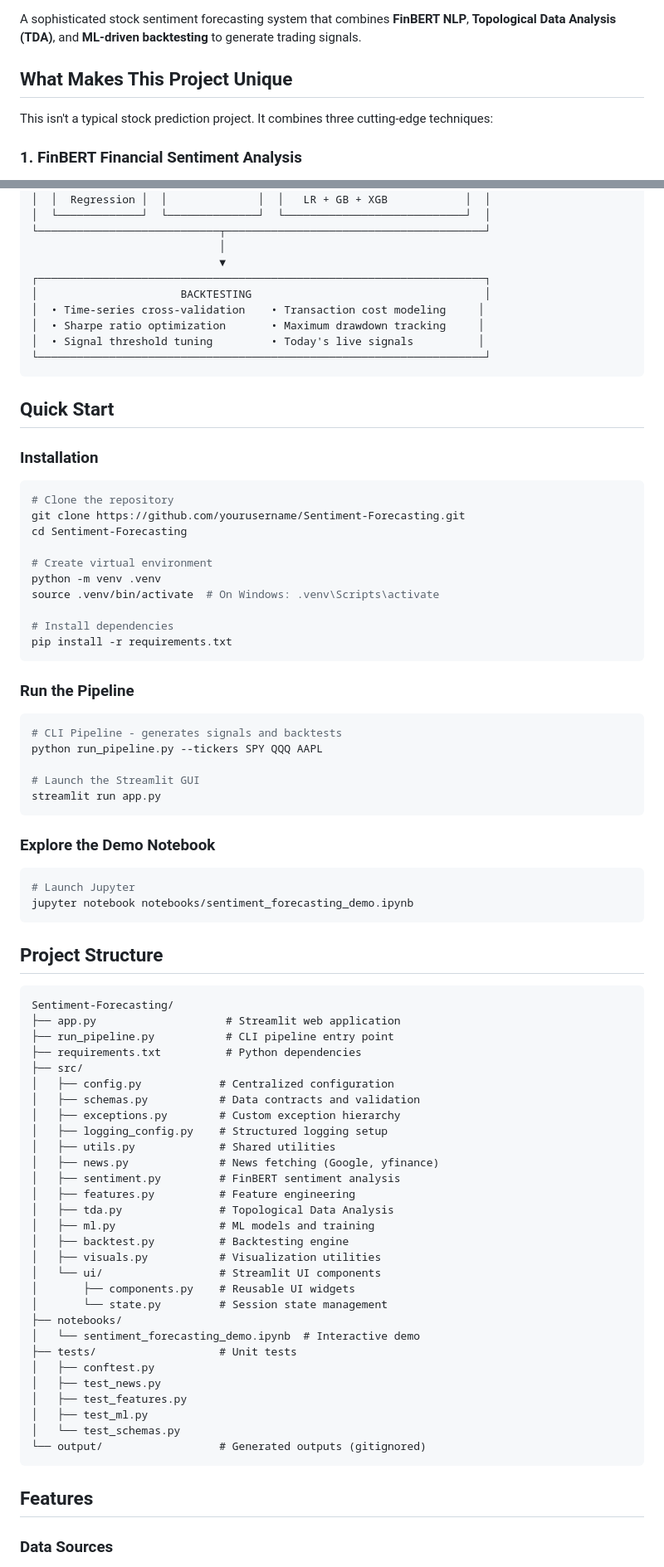
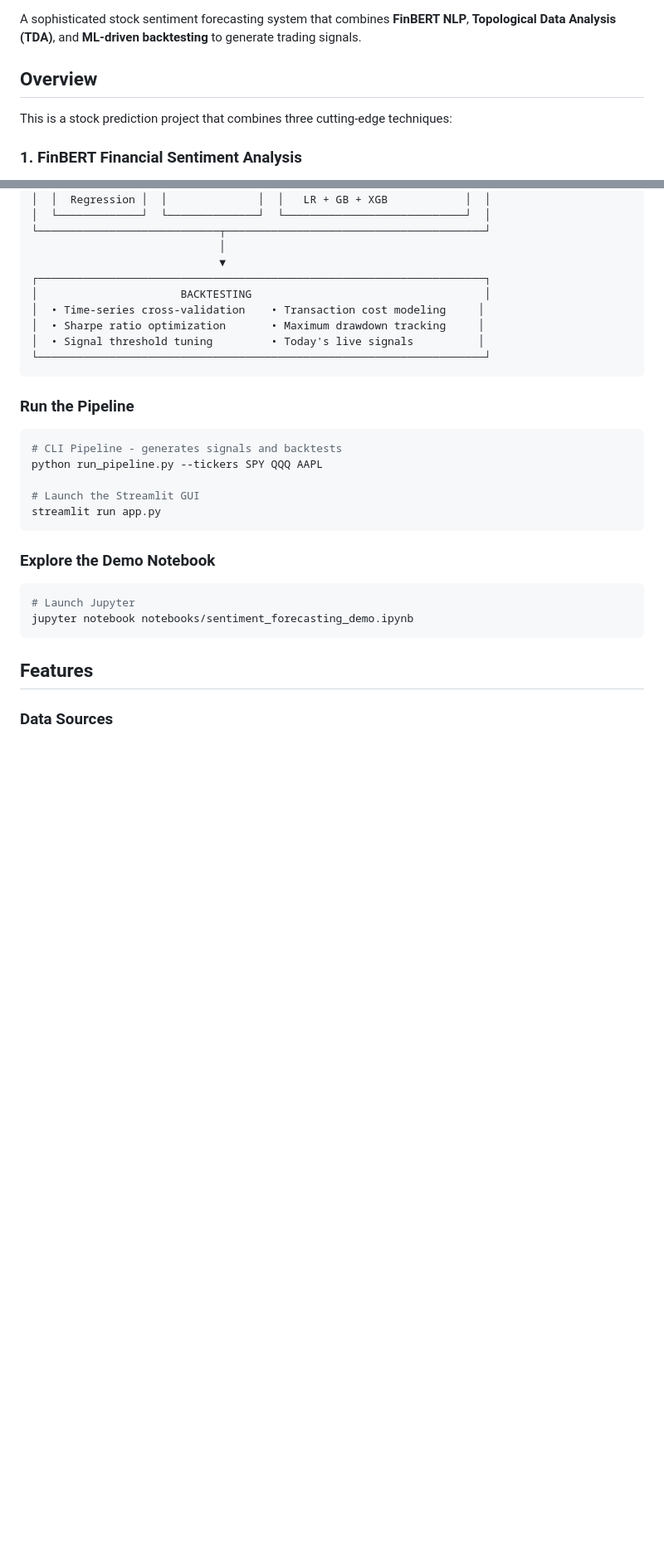
Before and after one commit to maniic/Sentiment-Forecasting, a Markdown page: README.md, 2 parts joined by grey strips. Shown at 83% size. GitHub-like rendering; blank space fills up the shorter version.

````diff
--- a/README.md
+++ b/README.md
@@ -6,9 +2,9 @@
 
 A sophisticated stock sentiment forecasting system that combines **FinBERT NLP**, **Topological Data Analysis (TDA)**, and **ML-driven backtesting** to generate trading signals.
 
-## What Makes This Project Unique
+## Overview
 
-This isn't a typical stock prediction project. It combines three cutting-edge techniques:
+This is a stock prediction project that combines three cutting-edge techniques:
 
 ### 1. FinBERT Financial Sentiment Analysis
 - State-of-the-art transformer model fine-tuned on financial text
@@ -74,23 +70,6 @@ This isn't a typical stock prediction project. It combines three cutting-edge te
 └─────────────────────────────────────────────────────────────────────┘
 ```
 
-## Quick Start
-
-### Installation
-
-```bash
-# Clone the repository
-git clone https://github.com/yourusername/Sentiment-Forecasting.git
-cd Sentiment-Forecasting
-
-# Create virtual environment
-python -m venv .venv
-source .venv/bin/activate  # On Windows: .venv\Scripts\activate
-
-# Install dependencies
-pip install -r requirements.txt
-```
-
 ### Run the Pipeline
 
 ```bash
@@ -106,40 +85,6 @@ streamlit run app.py
 ```bash
 # Launch Jupyter
 jupyter notebook notebooks/sentiment_forecasting_demo.ipynb
-```
-
-## Project Structure
-
-```
-Sentiment-Forecasting/
-├── app.py                    # Streamlit web application
-├── run_pipeline.py           # CLI pipeline entry point
-├── requirements.txt          # Python dependencies
-├── src/
-│   ├── config.py            # Centralized configuration
-│   ├── schemas.py           # Data contracts and validation
-│   ├── exceptions.py        # Custom exception hierarchy
-│   ├── logging_config.py    # Structured logging setup
-│   ├── utils.py             # Shared utilities
-│   ├── news.py              # News fetching (Google, yfinance)
-│   ├── sentiment.py         # FinBERT sentiment analysis
-│   ├── features.py          # Feature engineering
-│   ├── tda.py               # Topological Data Analysis
-│   ├── ml.py                # ML models and training
-│   ├── backtest.py          # Backtesting engine
-│   ├── visuals.py           # Visualization utilities
-│   └── ui/                  # Streamlit UI components
-│       ├── components.py    # Reusable UI widgets
-│       └── state.py         # Session state management
-├── notebooks/
-│   └── sentiment_forecasting_demo.ipynb  # Interactive demo
-├── tests/                   # Unit tests
-│   ├── conftest.py
-│   ├── test_news.py
-│   ├── test_features.py
-│   ├── test_ml.py
-│   └── test_schemas.py
-└── output/                  # Generated outputs (gitignored)
 ```
 
 ## Features
````
Also changed, not shown: other parts of README.md (+0 -39 lines).
